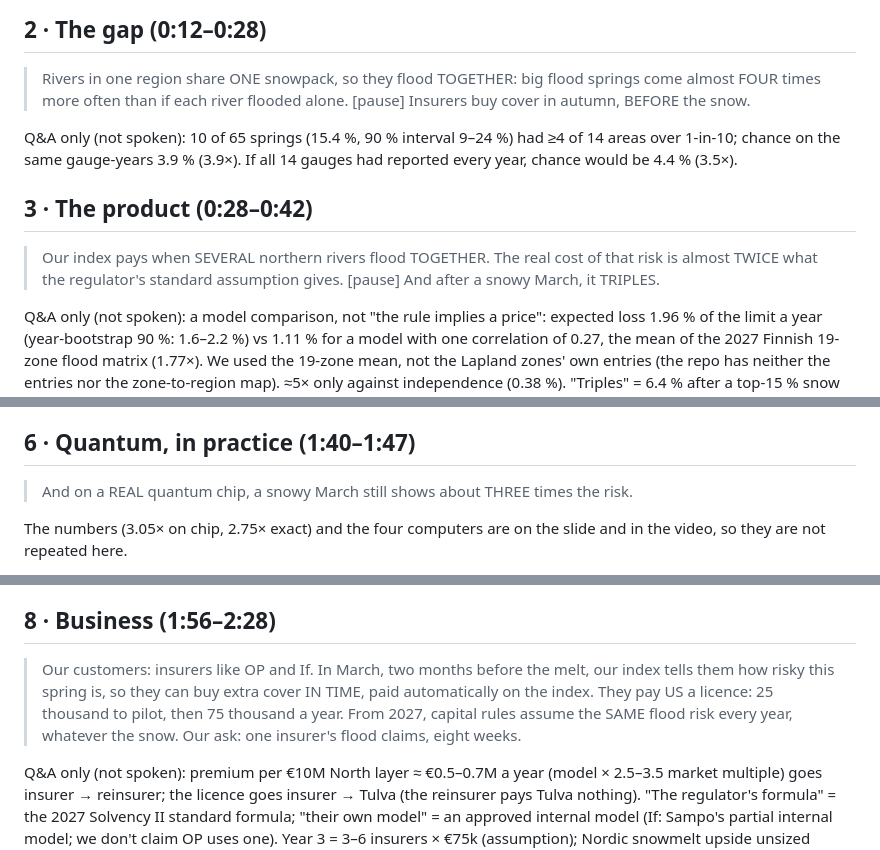
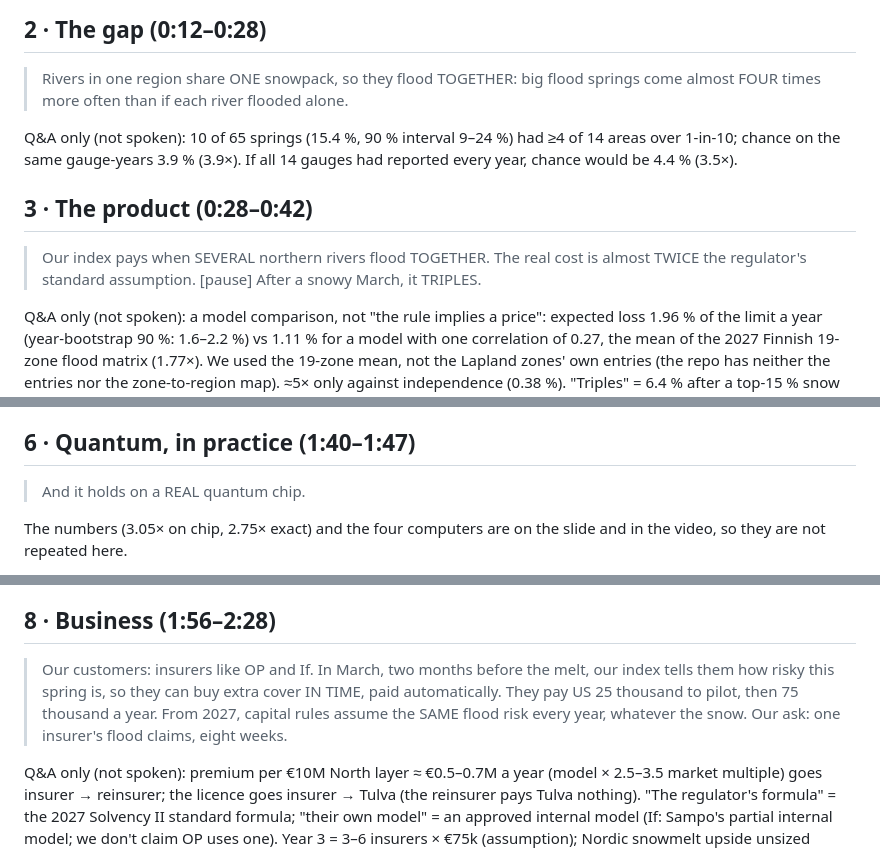
Before and after one commit to Zawaer/tulva, a Markdown page: deck/PITCH.md, 3 parts joined by grey strips. GitHub-like rendering.

Commit message:
Script: cut to 225 words so speaking + 45 s video fits under 3:00 at Toivo's pace
Co-Authored-By: Claude Opus 5.5 <noreply@anthropic.com>

```diff
--- a/deck/PITCH.md
+++ b/deck/PITCH.md
@@ -32,15 +32,15 @@ Kittilä and Rovaniemi also passed their 1-in-50 level. "Warned us" = the North'
 ## 2 · The gap (0:12–0:28)
 
 > Rivers in one region share ONE snowpack, so they flood TOGETHER: big flood springs come almost FOUR times more
-> often than if each river flooded alone. [pause] Insurers buy cover in autumn, BEFORE the snow.
+> often than if each river flooded alone.
 
 Q&A only (not spoken): 10 of 65 springs (15.4 %, 90 % interval 9–24 %) had ≥4 of 14 areas over 1-in-10; chance on the
 same gauge-years 3.9 % (3.9×). If all 14 gauges had reported every year, chance would be 4.4 % (3.5×).
 
 ## 3 · The product (0:28–0:42)
 
-> Our index pays when SEVERAL northern rivers flood TOGETHER. The real cost of that risk is almost TWICE what the
-> regulator's standard assumption gives. [pause] And after a snowy March, it TRIPLES.
+> Our index pays when SEVERAL northern rivers flood TOGETHER. The real cost is almost TWICE the regulator's
+> standard assumption. [pause] After a snowy March, it TRIPLES.
 
 Q&A only (not spoken): a model comparison, not "the rule implies a price": expected loss 1.96 % of the limit a year (year-bootstrap 90 %: 1.6–2.2 %) vs
 1.11 % for a model with one correlation of 0.27, the mean of the 2027 Finnish 19-zone flood matrix (1.77×). We used the
@@ -75,7 +75,7 @@ Monte Carlo ±0.027 pp at the same 16,000 oracle queries (≈2.5× tighter). "On
 
 ## 6 · Quantum, in practice (1:40–1:47)
 
-> And on a REAL quantum chip, a snowy March still shows about THREE times the risk.
+> And it holds on a REAL quantum chip.
 
 The numbers (3.05× on chip, 2.75× exact) and the four computers are on the slide and in the video, so they are
 not repeated here.
@@ -97,8 +97,8 @@ VTT Q50 (via LUMI): three repeats gave 0.11–0.53 % vs exact 0.125 %; calibrati
 ## 8 · Business (1:56–2:28)
 
 > Our customers: insurers like OP and If. In March, two months before the melt, our index tells them how risky
-> this spring is, so they can buy extra cover IN TIME, paid automatically on the index. They pay US a licence:
-> 25 thousand to pilot, then 75 thousand a year. From 2027, capital rules assume the SAME flood risk every year, whatever the snow. Our ask: one
+> this spring is, so they can buy extra cover IN TIME, paid automatically. They pay US 25 thousand to pilot,
+> then 75 thousand a year. From 2027, capital rules assume the SAME flood risk every year, whatever the snow. Our ask: one
 > insurer's flood claims, eight weeks.
 
 Q&A only (not spoken): premium per €10M North layer ≈ €0.5–0.7M a year (model × 2.5–3.5 market multiple) goes insurer →
```
